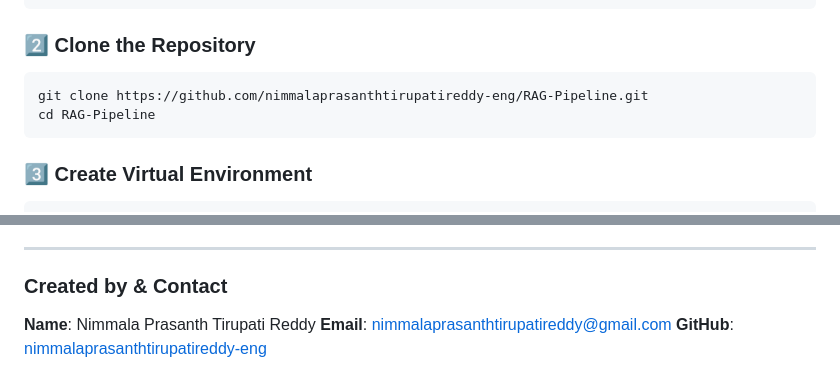
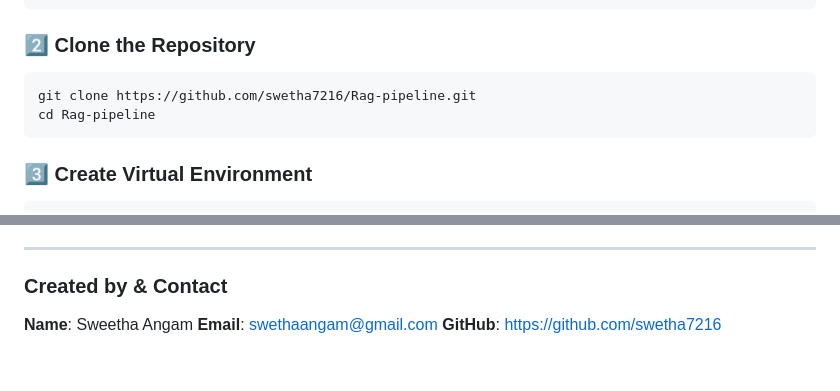
Before and after one commit to swetha7216/Rag-pipeline, a Markdown page: README.md, 2 parts joined by grey strips. Drawn GitHub-style.

````diff
--- a/README.md
+++ b/README.md
@@ -96,8 +96,8 @@ ollama run gemma2:2b
 
 ### 2️⃣ Clone the Repository
 ```bash
-git clone https://github.com/nimmalaprasanthtirupatireddy-eng/RAG-Pipeline.git
-cd RAG-Pipeline
+git clone https://github.com/swetha7216/Rag-pipeline.git
+cd Rag-pipeline
 ```
 
 ### 3️⃣ Create Virtual Environment
@@ -194,6 +194,6 @@ Contributions are welcome! Fork the repository and submit a pull request.
 
 ### Created by & Contact
 
-**Name**: Nimmala Prasanth Tirupati Reddy
-**Email**: nimmalaprasanthtirupatireddy@gmail.com
-**GitHub**: [nimmalaprasanthtirupatireddy-eng](https://github.com/nimmalaprasanthtirupatireddy-eng)
+**Name**: Sweetha Angam
+**Email**: swethaangam@gmail.com
+**GitHub**: https://github.com/swetha7216
````
